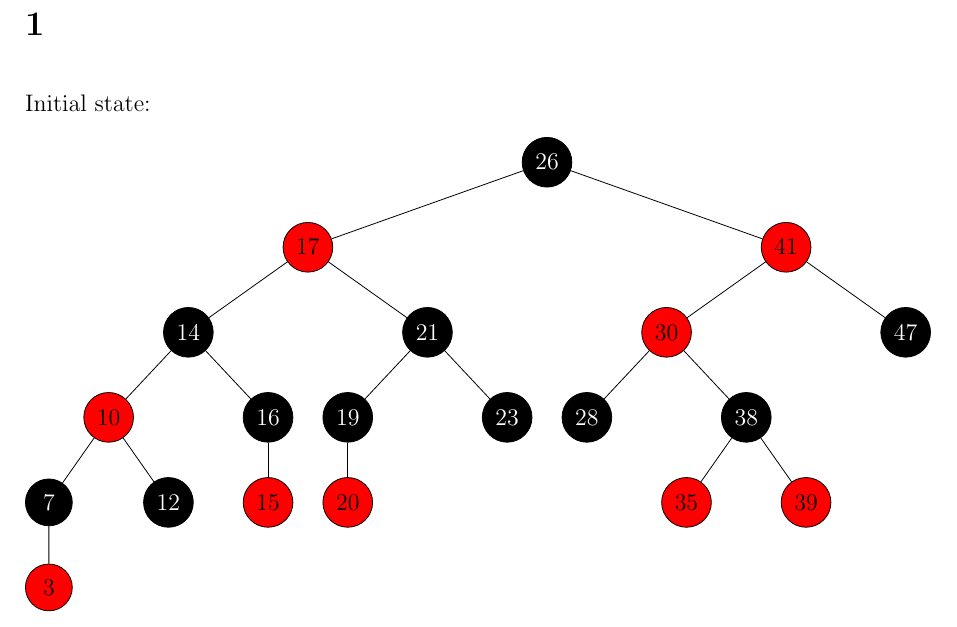
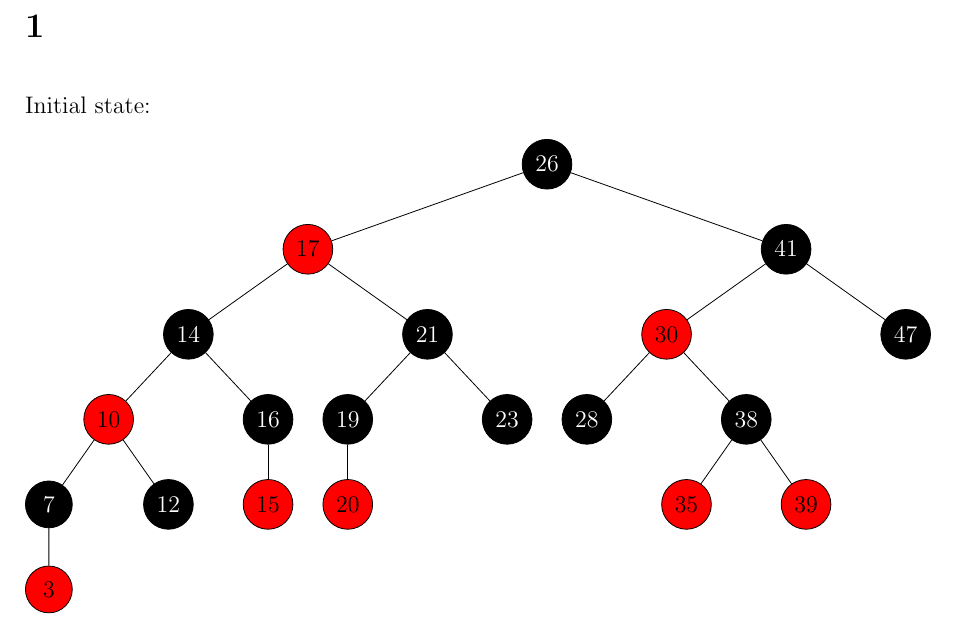
Before and after one commit to deKronkelers/NWI-IBC027_assignment10, a LaTeX problem sheet (answers/assignment10_s4549775_s4329872.tex): part of page 1 of 2, cut so that both start at the same text. Compiled offline with pdfLaTeX.

Commit message:
Fix error.

```diff
--- a/answers/assignment10_s4549775_s4329872.tex
+++ b/answers/assignment10_s4549775_s4329872.tex
@@ -67,7 +67,7 @@ Initial state:
 			}
 		}
 		child {
-			node [r] (C) {41}
+			node [b] (C) {41}
 			child {
 				node [r] (F) {30}
 				child {
```
